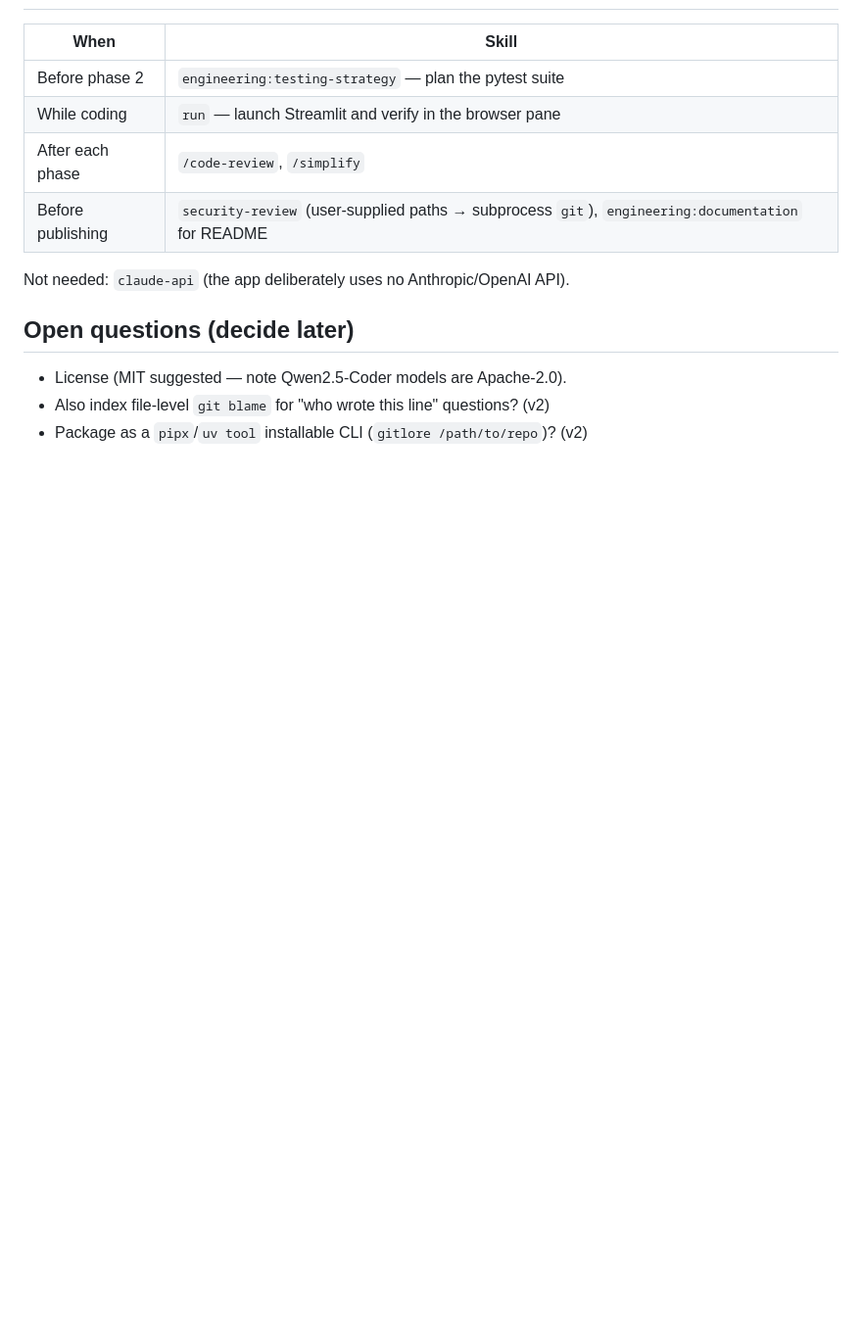
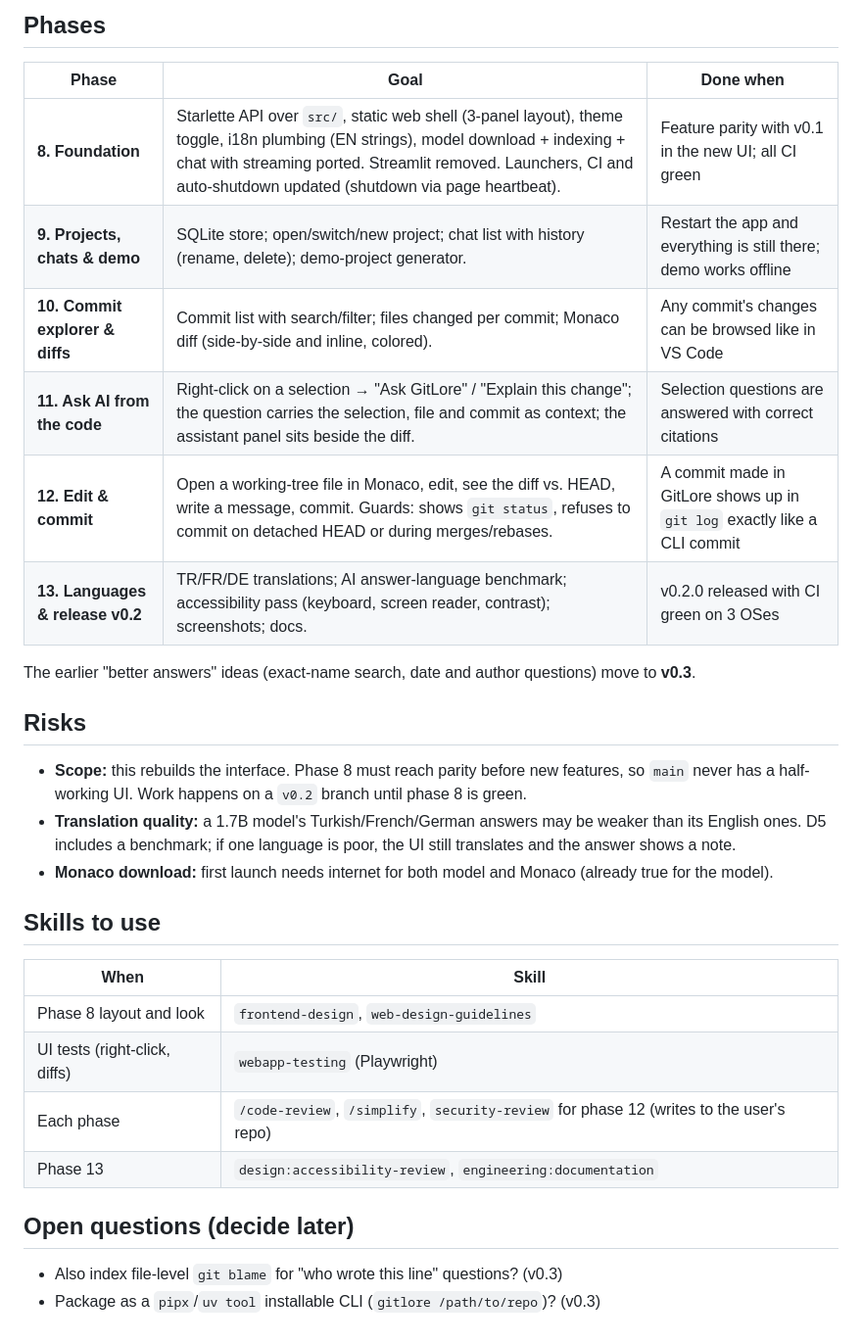
Before and after one commit to MetehanDemirel/GitLore, a Markdown page: PLAN.md, the part around one of its changes. Shown at 98% size. GitHub-like rendering; blank space fills up the shorter version.

```diff
--- a/PLAN.md
+++ b/PLAN.md
@@ -140,15 +182,32 @@ GitLore/
+## Phases
+
+| Phase | Goal | Done when |
+|---|---|---|
+| **8. Foundation** | Starlette API over `src/`, static web shell (3-panel layout), theme toggle, i18n plumbing (EN strings), model download + indexing + chat with streaming ported. Streamlit removed. Launchers, CI and auto-shutdown updated (shutdown via page heartbeat). | Feature parity with v0.1 in the new UI; all CI green |
+| **9. Projects, chats & demo** | SQLite store; open/switch/new project; chat list with history (rename, delete); demo-project generator. | Restart the app and everything is still there; demo works offline |
+| **10. Commit explorer & diffs** | Commit list with search/filter; files changed per commit; Monaco diff (side-by-side and inline, colored). | Any commit's changes can be browsed like in VS Code |
+| **11. Ask AI from the code** | Right-click on a selection → "Ask GitLore" / "Explain this change"; the question carries the selection, file and commit as context; the assistant panel sits beside the diff. | Selection questions are answered with correct citations |
+| **12. Edit & commit** | Open a working-tree file in Monaco, edit, see the diff vs. HEAD, write a message, commit. Guards: shows `git status`, refuses to commit on detached HEAD or during merges/rebases. | A commit made in GitLore shows up in `git log` exactly like a CLI commit |
+| **13. Languages & release v0.2** | TR/FR/DE translations; AI answer-language benchmark; accessibility pass (keyboard, screen reader, contrast); screenshots; docs. | v0.2.0 released with CI green on 3 OSes |
+
+The earlier "better answers" ideas (exact-name search, date and author questions) move to **v0.3**.
+
+## Risks
+
+- **Scope:** this rebuilds the interface. Phase 8 must reach parity before new features, so `main` never has a half-working UI. Work happens on a `v0.2` branch until phase 8 is green.
+- **Translation quality:** a 1.7B model's Turkish/French/German answers may be weaker than its English ones. D5 includes a benchmark; if one language is poor, the UI still translates and the answer shows a note.
+- **Monaco download:** first launch needs internet for both model and Monaco (already true for the model).
+
+## Skills to use
 
 | When | Skill |
 |---|---|
-| Before phase 2 | `engineering:testing-strategy` — plan the pytest suite |
-| While coding | `run` — launch Streamlit and verify in the browser pane |
-| After each phase | `/code-review`, `/simplify` |
-| Before publishing | `security-review` (user-supplied paths → subprocess `git`), `engineering:documentation` for README |
-
-Not needed: `claude-api` (the app deliberately uses no Anthropic/OpenAI API).
+| Phase 8 layout and look | `frontend-design`, `web-design-guidelines` |
+| UI tests (right-click, diffs) | `webapp-testing` (Playwright) |
+| Each phase | `/code-review`, `/simplify`, `security-review` for phase 12 (writes to the user's repo) |
+| Phase 13 | `design:accessibility-review`, `engineering:documentation` |
 
 ## Open questions (decide later)
 
-- License (MIT suggested — note Qwen2.5-Coder models are Apache-2.0).
-- Also index file-level `git blame` for "who wrote this line" questions? (v2)
-- Package as a `pipx`/`uv tool` installable CLI (`gitlore /path/to/repo`)? (v2)
+- Also index file-level `git blame` for "who wrote this line" questions? (v0.3)
+- Package as a `pipx`/`uv tool` installable CLI (`gitlore /path/to/repo`)? (v0.3)
```
Also changed, not shown: other parts of PLAN.md (+45 -3 lines).
